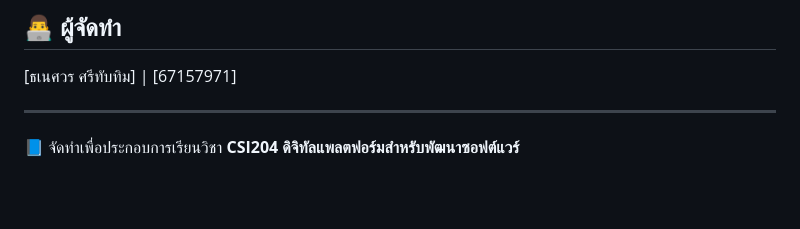
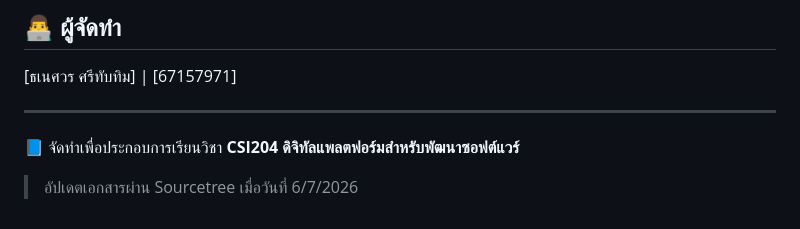
Before and after one commit to Pegasus1-b/PrimePC, a Markdown page: README.md, the part around the change. GitHub-like rendering; blank space fills up the shorter version.

Commit message:
Update README via Sourcetree

```diff
--- a/README.md
+++ b/README.md
@@ -73,3 +73,5 @@ npm run dev
 ---
 
 📘 จัดทำเพื่อประกอบการเรียนวิชา **CSI204 ดิจิทัลแพลตฟอร์มสำหรับพัฒนาซอฟต์แวร์**
+
+> อัปเดตเอกสารผ่าน Sourcetree เมื่อวันที่ 6/7/2026
```
